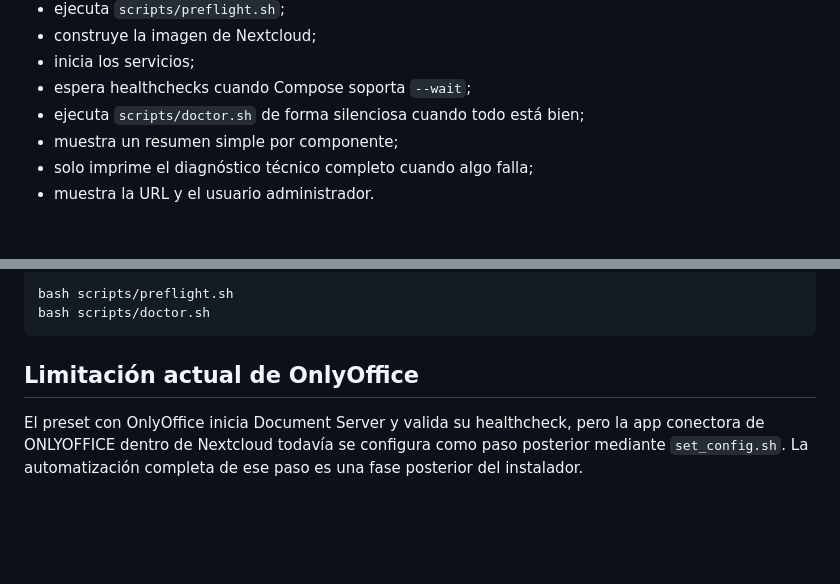
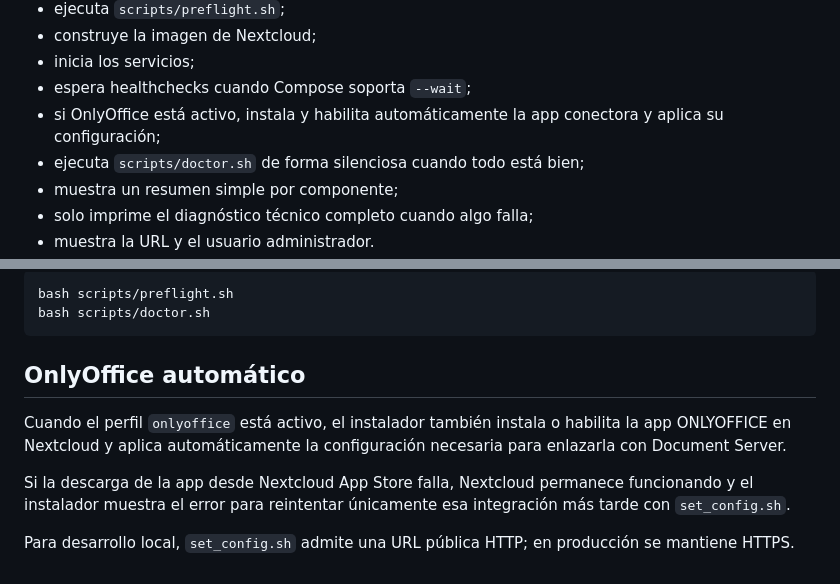
Before and after one commit to Destripador/docker-nextcloud-onlyoffice, a Markdown page: docs/installer.md, 2 parts joined by grey strips. GitHub-like rendering; blank space fills up the shorter version.

Commit message:
docs: document automatic OnlyOffice connector setup

````diff
--- a/docs/installer.md
+++ b/docs/installer.md
@@ -38,6 +38,7 @@ El instalador:
 - construye la imagen de Nextcloud;
 - inicia los servicios;
 - espera healthchecks cuando Compose soporta `--wait`;
+- si OnlyOffice está activo, instala y habilita automáticamente la app conectora y aplica su configuración;
 - ejecuta `scripts/doctor.sh` de forma silenciosa cuando todo está bien;
 - muestra un resumen simple por componente;
 - solo imprime el diagnóstico técnico completo cuando algo falla;
@@ -178,9 +179,15 @@ bash scripts/preflight.sh
 bash scripts/doctor.sh
 ```
 
-## Limitación actual de OnlyOffice
+## OnlyOffice automático
 
-El preset con OnlyOffice inicia Document Server y valida su healthcheck, pero la
-app conectora de ONLYOFFICE dentro de Nextcloud todavía se configura como paso
-posterior mediante `set_config.sh`. La automatización completa de ese paso es
-una fase posterior del instalador.
+Cuando el perfil `onlyoffice` está activo, el instalador también instala o
+habilita la app ONLYOFFICE en Nextcloud y aplica automáticamente la configuración
+necesaria para enlazarla con Document Server.
+
+Si la descarga de la app desde Nextcloud App Store falla, Nextcloud permanece
+funcionando y el instalador muestra el error para reintentar únicamente esa
+integración más tarde con `set_config.sh`.
+
+Para desarrollo local, `set_config.sh` admite una URL pública HTTP; en
+producción se mantiene HTTPS.
````
